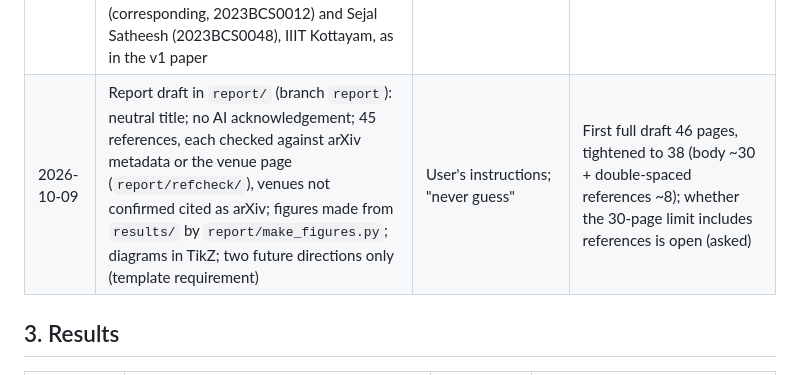
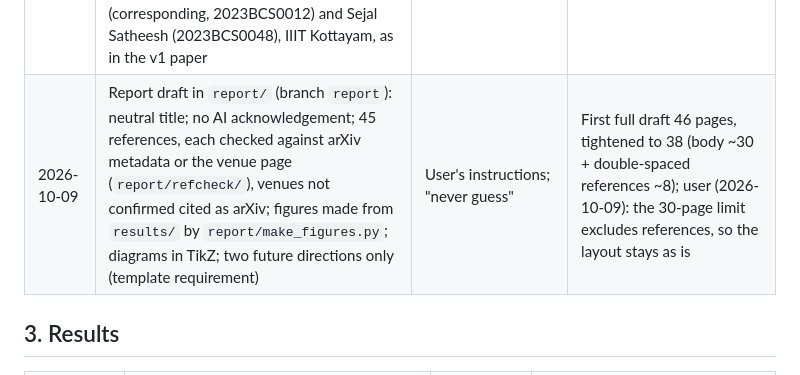
Before and after one commit to asw-beep/RoomRecon-v2, a Markdown page: docs/report-notes.md, the part around the change. Rendered like a GitHub page.

Commit message:
docs: report page limit excludes references (user decision)
Co-Authored-By: Claude Opus 5.5 <noreply@anthropic.com>

```diff
--- a/docs/report-notes.md
+++ b/docs/report-notes.md
@@ -35,7 +35,7 @@ Shown on one web room (MuSHRoom `vr_room`) and one own room (`sejal-cap2`).
 | 2026-10-09 | Training for the new G8 on the A100 when IT restores GPU access, Kaggle T4 as backup | The container lost GPU access (NVML "Unknown Error", torch sees no CUDA) after the machine's outage | All three variants on the same machine and steps |
 | 2026-10-09 | Tracking repair dropped (cap3 needed no repair); third G8 attempt: accuracy of walk collision built from the splat vs from DN-Splatter's mesh or the phone's LiDAR, against `vr_room`'s laser scan; criteria P1-P4 fixed in the spec before any run | No published accuracy for splat-derived walk collision; needs no GPU (the A100 is down); likely positive (DN-Splatter's mesh was 1.8 cm from the scan in G3) | Spec `docs/spec/2026-10-09-g8c-collision-accuracy-design.md`. Alternatives: back to the capture check (fallback), simulated tracking breaks |
 | 2026-10-09 | Report: Elsevier `elsarticle` template (12 pt, double-spaced, line numbers) as given; template sections + one "what we explored and learned" section; ≥ 15 related works from 2024 onward plus credited foundations; collision study as the lead contribution, capture check and tracking repair as supporting/negative results; v1 in the journey; Polycam comparison added; highlights page if it comes naturally; ≤ 30 pages, not stretched; authors Aswin M (corresponding, 2023BCS0012) and Sejal Satheesh (2023BCS0048), IIIT Kottayam, as in the v1 paper | User's answers 2026-10-09 | — |
-| 2026-10-09 | Report draft in `report/` (branch `report`): neutral title; no AI acknowledgement; 45 references, each checked against arXiv metadata or the venue page (`report/refcheck/`), venues not confirmed cited as arXiv; figures made from `results/` by `report/make_figures.py`; diagrams in TikZ; two future directions only (template requirement) | User's instructions; "never guess" | First full draft 46 pages, tightened to 38 (body ~30 + double-spaced references ~8); whether the 30-page limit includes references is open (asked) |
+| 2026-10-09 | Report draft in `report/` (branch `report`): neutral title; no AI acknowledgement; 45 references, each checked against arXiv metadata or the venue page (`report/refcheck/`), venues not confirmed cited as arXiv; figures made from `results/` by `report/make_figures.py`; diagrams in TikZ; two future directions only (template requirement) | User's instructions; "never guess" | First full draft 46 pages, tightened to 38 (body ~30 + double-spaced references ~8); user (2026-10-09): the 30-page limit excludes references, so the layout stays as is |
 
 ## 3. Results
 
```
